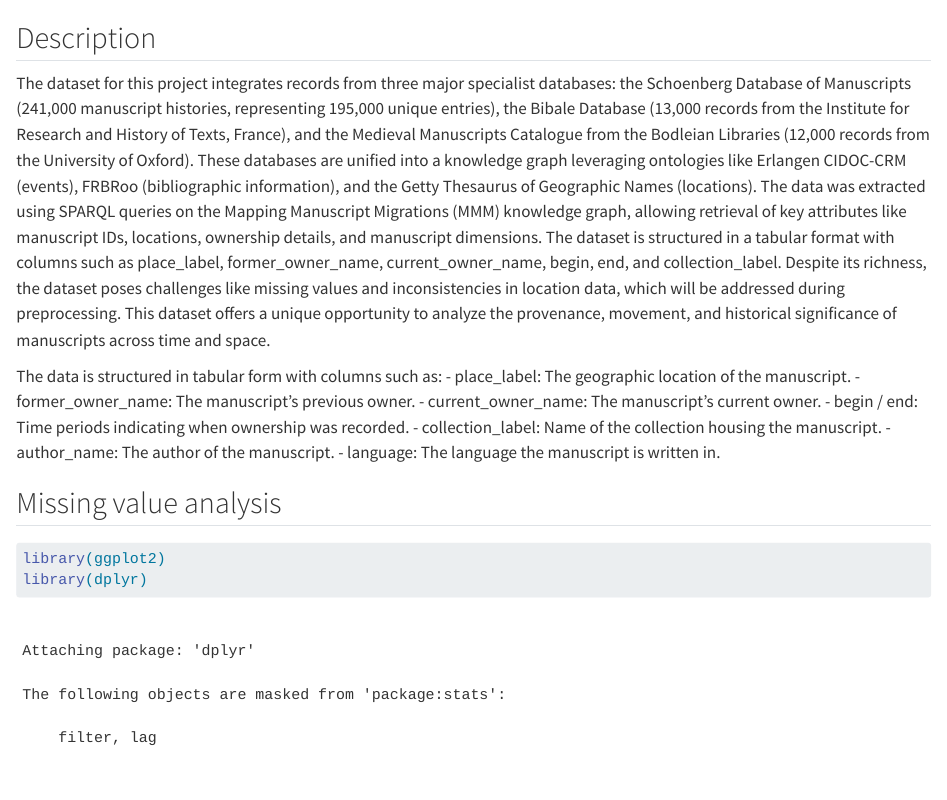
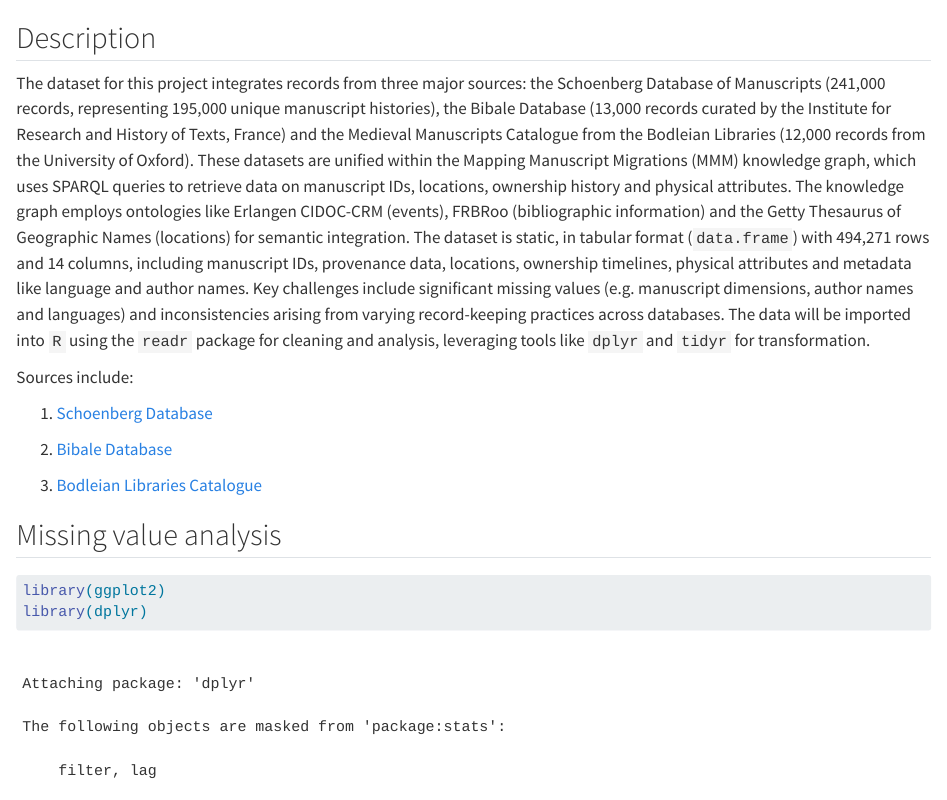
Before and after one commit to Abhitay/manuscript, a Quarto document (data.qmd): the page in a window 1100 px wide, from 60 px down. Rendered offline with R 4.5, knitr and Pandoc in place of Quarto, with nearby package versions; some code elsewhere in the file could not run offline; long lines of code are wrapped; column names are cleaned by a stand-in for the janitor package.

Commit message:
changed para info

````diff
--- a/data.qmd
+++ b/data.qmd
@@ -1,16 +1,16 @@
 # Data
 
 ## Description
-The dataset for this project integrates records from three major specialist databases: the Schoenberg Database of Manuscripts (241,000 manuscript histories, representing 195,000 unique entries), the Bibale Database (13,000 records from the Institute for Research and History of Texts, France), and the Medieval Manuscripts Catalogue from the Bodleian Libraries (12,000 records from the University of Oxford). These databases are unified into a knowledge graph leveraging ontologies like Erlangen CIDOC-CRM (events), FRBRoo (bibliographic information), and the Getty Thesaurus of Geographic Names (locations). The data was extracted using SPARQL queries on the Mapping Manuscript Migrations (MMM) knowledge graph, allowing retrieval of key attributes like manuscript IDs, locations, ownership details, and manuscript dimensions. The dataset is structured in a tabular format with columns such as place_label, former_owner_name, current_owner_name, begin, end, and collection_label. Despite its richness, the dataset poses challenges like missing values and inconsistencies in location data, which will be addressed during preprocessing. This dataset offers a unique opportunity to analyze the provenance, movement, and historical significance of manuscripts across time and space.
+The dataset for this project integrates records from three major sources: the Schoenberg Database of Manuscripts (241,000 records, representing 195,000 unique manuscript histories), the Bibale Database (13,000 records curated by the Institute for Research and History of Texts, France) and the Medieval Manuscripts Catalogue from the Bodleian Libraries (12,000 records from the University of Oxford). These datasets are unified within the Mapping Manuscript Migrations (MMM) knowledge graph, which uses SPARQL queries to retrieve data on manuscript IDs, locations, ownership history and physical attributes. The knowledge graph employs ontologies like Erlangen CIDOC-CRM (events), FRBRoo (bibliographic information) and the Getty Thesaurus of Geographic Names (locations) for semantic integration. The dataset is static, in tabular format (`data.frame`) with 494,271 rows and 14 columns, including manuscript IDs, provenance data, locations, ownership timelines, physical attributes and metadata like language and author names. Key challenges include significant missing values (e.g. manuscript dimensions, author names and languages) and inconsistencies arising from varying record-keeping practices across databases. The data will be imported into `R` using the `readr` package for cleaning and analysis, leveraging tools like `dplyr` and `tidyr` for transformation.
 
-The data is structured in tabular form with columns such as:
-- place_label: The geographic location of the manuscript.
-- former_owner_name: The manuscript’s previous owner.
-- current_owner_name: The manuscript’s current owner.
-- begin / end: Time periods indicating when ownership was recorded.
-- collection_label: Name of the collection housing the manuscript.
-- author_name: The author of the manuscript.
-- language: The language the manuscript is written in.
+Sources include:
+
+1. [Schoenberg Database](https://mapping-manuscript-migrations.github.io/intro/about_sdbm)
+
+2. [Bibale Database](https://mapping-manuscript-migrations.github.io/intro/about_bibale)
+
+3. [Bodleian Libraries Catalogue](https://mapping-manuscript-migrations.github.io/intro/about_bod)
+
 
 ## Missing value analysis
 ```{r}
````
Also changed, not shown: index.qmd (+1 -8 lines), data.qmd (2 more changed lines).
